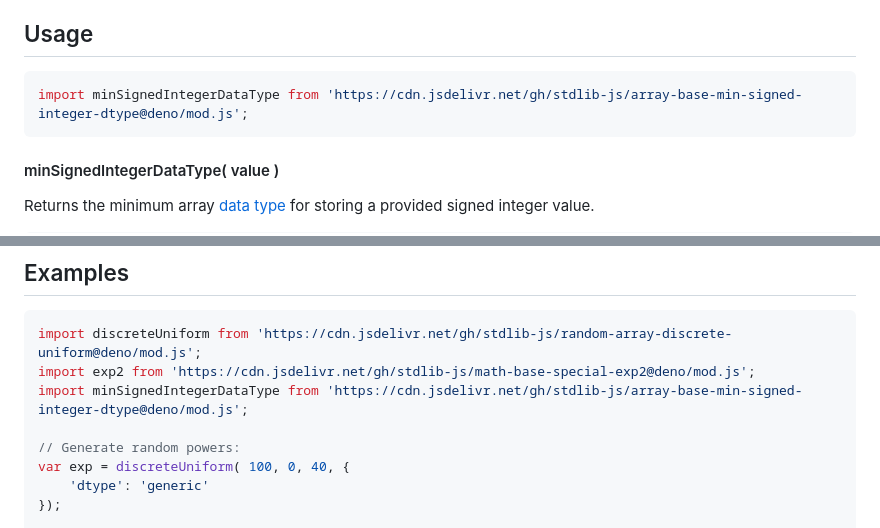
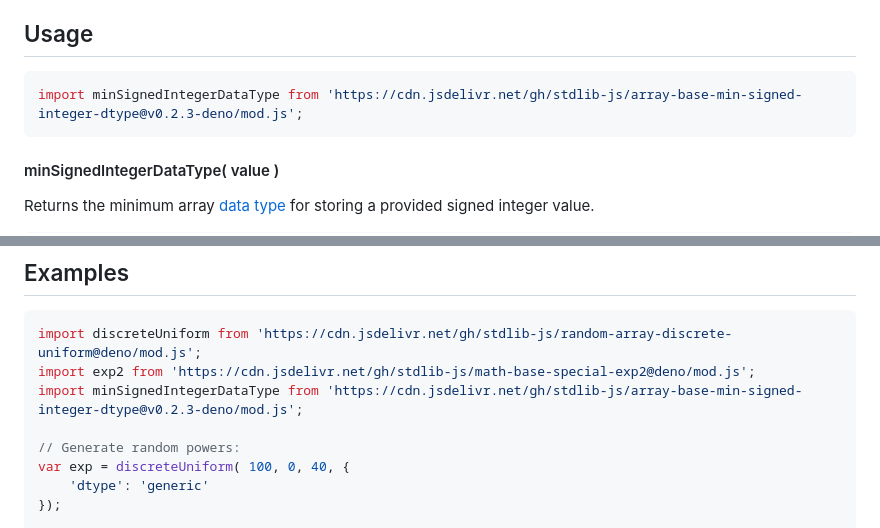
Before and after one commit to stdlib-js/array-base-min-signed-integer-dtype, a Markdown page: README.md, 2 parts joined by grey strips. GitHub-like rendering.

Commit message:
Update README.md for Deno bundle v0.2.3

````diff
--- a/README.md
+++ b/README.md
@@ -52,7 +52,7 @@ limitations under the License.
 ## Usage
 
 ```javascript
-import minSignedIntegerDataType from 'https://cdn.jsdelivr.net/gh/stdlib-js/array-base-min-signed-integer-dtype@deno/mod.js';
+import minSignedIntegerDataType from 'https://cdn.jsdelivr.net/gh/stdlib-js/array-base-min-signed-integer-dtype@v0.2.3-deno/mod.js';
 ```
 
 #### minSignedIntegerDataType( value )
@@ -100,7 +100,7 @@ dt = minSignedIntegerDataType( 1e100 );
 ```javascript
 import discreteUniform from 'https://cdn.jsdelivr.net/gh/stdlib-js/random-array-discrete-uniform@deno/mod.js';
 import exp2 from 'https://cdn.jsdelivr.net/gh/stdlib-js/math-base-special-exp2@deno/mod.js';
-import minSignedIntegerDataType from 'https://cdn.jsdelivr.net/gh/stdlib-js/array-base-min-signed-integer-dtype@deno/mod.js';
+import minSignedIntegerDataType from 'https://cdn.jsdelivr.net/gh/stdlib-js/array-base-min-signed-integer-dtype@v0.2.3-deno/mod.js';
 
 // Generate random powers:
 var exp = discreteUniform( 100, 0, 40, {
````
